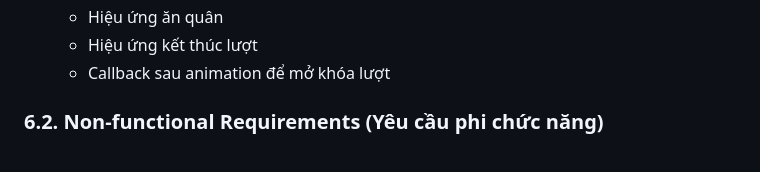
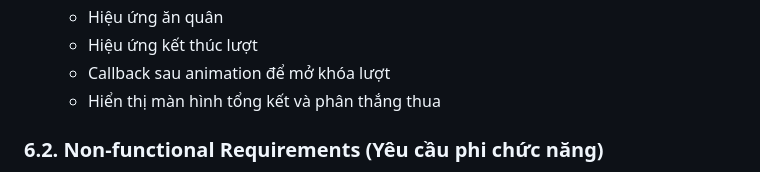
Before and after one commit to 23130268-BuiThanhSang/GameOAnQuan, a Markdown page: README.md, the part around the change. Drawn GitHub-style.

Commit message:
adjust uc5

```diff
--- a/README.md
+++ b/README.md
@@ -136,6 +136,7 @@ Hệ thống bao gồm:
   - Hiệu ứng ăn quân
   - Hiệu ứng kết thúc lượt
   - Callback sau animation để mở khóa lượt
+  - Hiển thị màn hình tổng kết và phân thắng thua
 
 ### 6.2. Non-functional Requirements (Yêu cầu phi chức năng)
 - 6.2.1. Hiệu năng: phản hồi < 1s.
```
